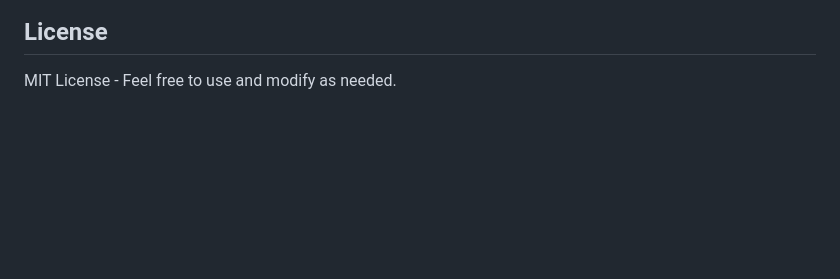
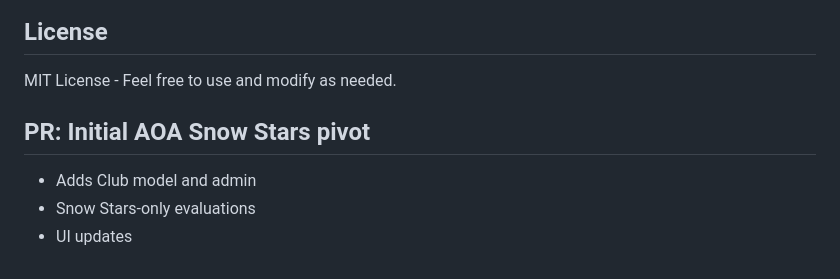
Before and after one commit to dustintitus/alpine-ontario-snow-stars, a Markdown page: README.md, the part around the change. Drawn GitHub-style; blank space fills up the shorter version.

Commit message:
docs: add initial PR notes

```diff
--- a/README.md
+++ b/README.md
@@ -139,3 +139,8 @@ athlete_evaluation_app/
 ## License
 
 MIT License - Feel free to use and modify as needed.
+
+## PR: Initial AOA Snow Stars pivot
+- Adds Club model and admin
+- Snow Stars-only evaluations
+- UI updates
```
